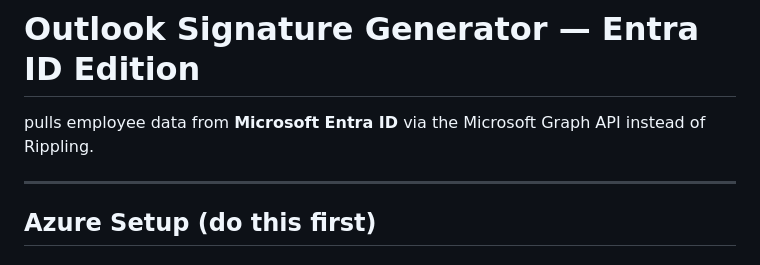
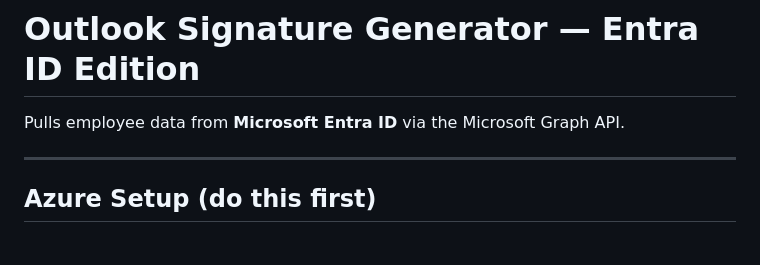
Before and after one commit to kobysb/signature-generator-entra, a Markdown page: README.md, the part around the change. Drawn GitHub-style.

```diff
--- a/README.md
+++ b/README.md
@@ -1,6 +1,6 @@
 # Outlook Signature Generator — Entra ID Edition
 
-pulls employee data from **Microsoft Entra ID** via the Microsoft Graph API instead of Rippling.
+Pulls employee data from **Microsoft Entra ID** via the Microsoft Graph API.
 
 ---
 
```
